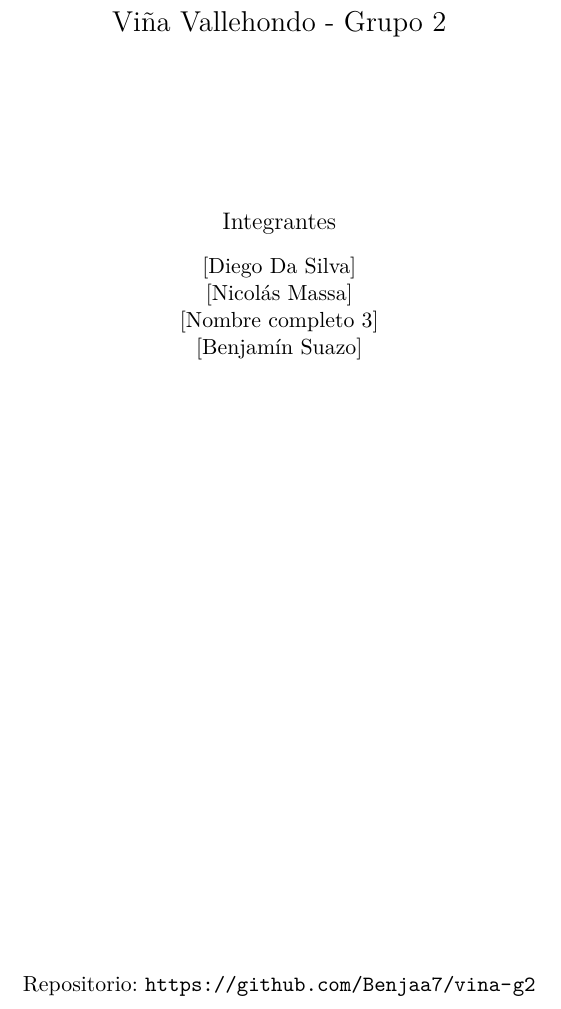
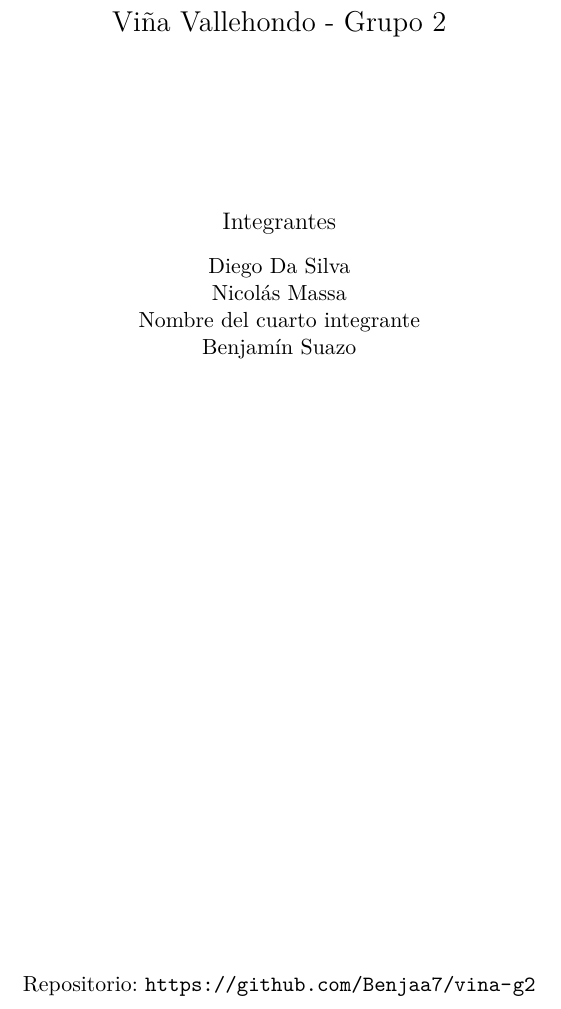
Before and after one commit to Benjaa7/vina-g2, a LaTeX document (E1/informe/main.tex): part of page 1 of 21, cut so that both start at the same text. The pictures show the PDF file E1/output/informe_E1.pdf that the author committed with the source.

Commit message:
E1: portada sin corchetes en los nombres

```diff
--- a/E1/informe/main.tex
+++ b/E1/informe/main.tex
@@ -40,10 +40,11 @@
   \vspace{3cm}
   {\large Integrantes\par}
   \vspace{0.3cm}
-  [Diego Da Silva]\par
-  [Nicolás Massa]\par
-  [Nombre completo 3]\par
-  [Benjamín Suazo]\par
+  Diego Da Silva\par
+  Nicolás Massa\par
+  % TODO: reemplazar por el nombre del cuarto integrante
+  Nombre del cuarto integrante\par
+  Benjamín Suazo\par
   \vfill
   Repositorio: \url{https://github.com/Benjaa7/vina-g2}\par
   \vspace{0.5cm}
```
Also changed, not shown: E1/output/informe_E1.pdf.
